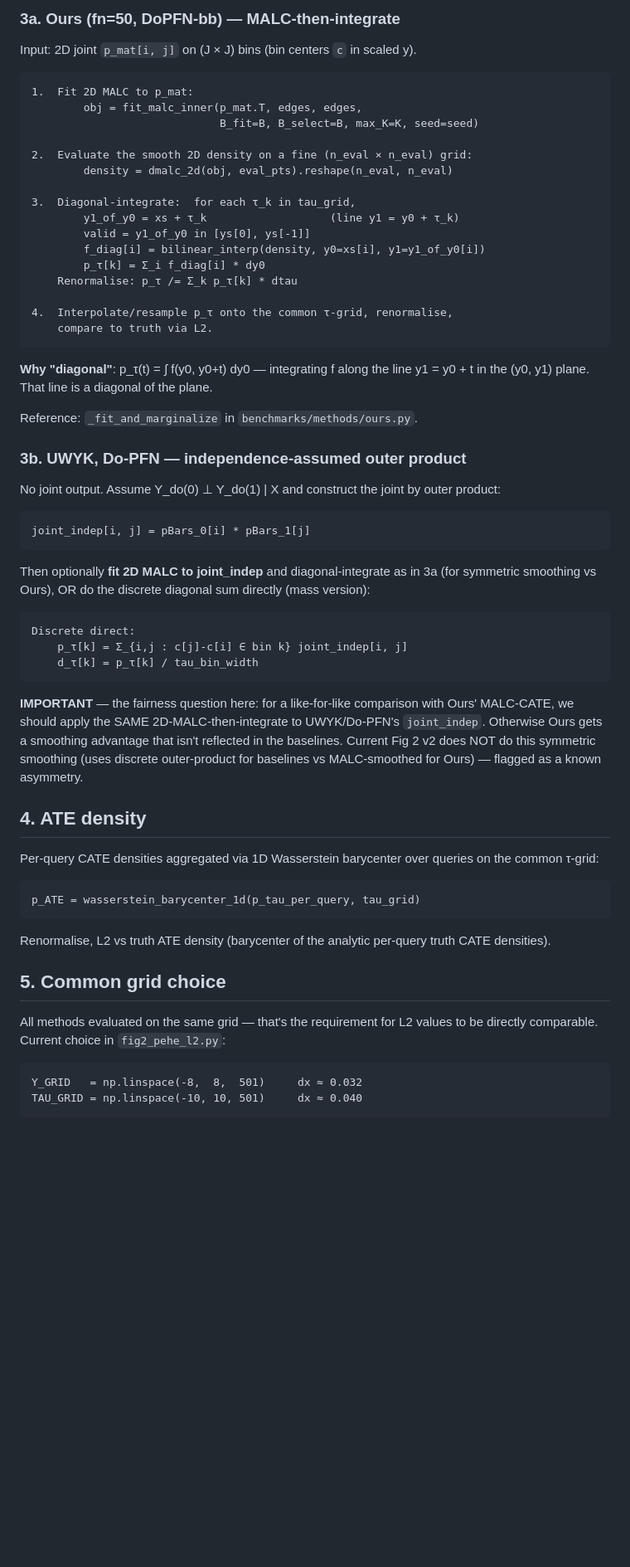
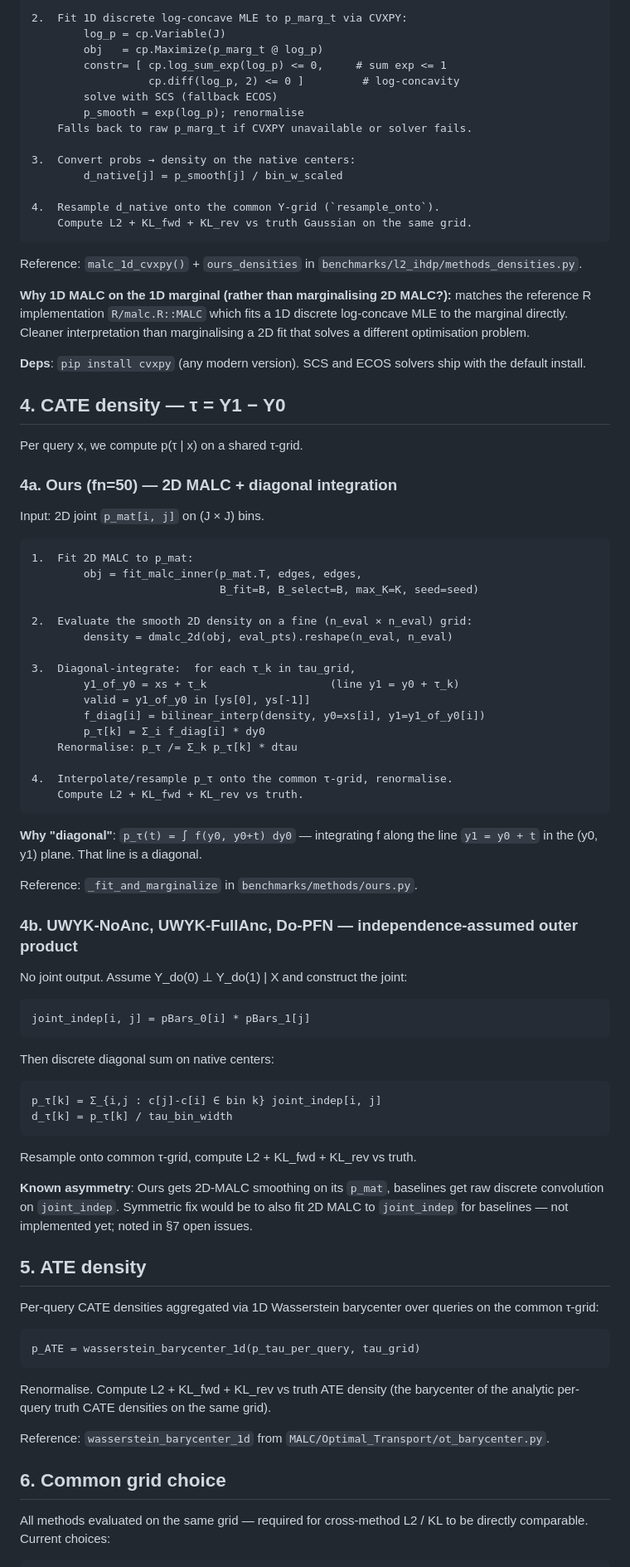
Before and after one commit to FurkanDanisman/CFM-for-Decision-Makers, a Markdown page: density_calc.md, the part around one of its changes. Shown at 83% size. Drawn GitHub-style; blank space fills up the shorter version.

```diff
--- a/density_calc.md
+++ b/density_calc.md
@@ -54,7 +79,37 @@ Two derivation paths depending on whether the method has a joint output:
 
-### 3a. Ours (fn=50, DoPFN-bb) — MALC-then-integrate
+    2.  Fit 1D discrete log-concave MLE to p_marg_t via CVXPY:
+            log_p = cp.Variable(J)
+            obj   = cp.Maximize(p_marg_t @ log_p)
+            constr= [ cp.log_sum_exp(log_p) <= 0,     # sum exp <= 1
+                      cp.diff(log_p, 2) <= 0 ]         # log-concavity
+            solve with SCS (fallback ECOS)
+            p_smooth = exp(log_p); renormalise
+        Falls back to raw p_marg_t if CVXPY unavailable or solver fails.
 
-Input: 2D joint `p_mat[i, j]` on (J × J) bins (bin centers `c` in scaled y).
+    3.  Convert probs → density on the native centers:
+            d_native[j] = p_smooth[j] / bin_w_scaled
+
+    4.  Resample d_native onto the common Y-grid (`resample_onto`).
+        Compute L2 + KL_fwd + KL_rev vs truth Gaussian on the same grid.
+
+Reference: `malc_1d_cvxpy()` + `ours_densities` in
+`benchmarks/l2_ihdp/methods_densities.py`.
+
+**Why 1D MALC on the 1D marginal (rather than marginalising 2D MALC?):**
+matches the reference R implementation `R/malc.R::MALC` which fits a 1D
+discrete log-concave MLE to the marginal directly. Cleaner interpretation
+than marginalising a 2D fit that solves a different optimisation problem.
+
+**Deps**: `pip install cvxpy` (any modern version). SCS and ECOS solvers
+ship with the default install.
+
+## 4. CATE density — τ = Y1 − Y0
+
+Per query x, we compute p(τ | x) on a shared τ-grid.
+
+### 4a. Ours (fn=50) — 2D MALC + diagonal integration
+
+Input: 2D joint `p_mat[i, j]` on (J × J) bins.
 
     1.  Fit 2D MALC to p_mat:
             obj = fit_malc_inner(p_mat.T, edges, edges,
@@ -70,52 +125,47 @@ Input: 2D joint `p_mat[i, j]` on (J × J) bins (bin centers `c` in scaled y).
             p_τ[k] = Σ_i f_diag[i] * dy0
         Renormalise: p_τ /= Σ_k p_τ[k] * dtau
 
-    4.  Interpolate/resample p_τ onto the common τ-grid, renormalise,
-        compare to truth via L2.
+    4.  Interpolate/resample p_τ onto the common τ-grid, renormalise.
+        Compute L2 + KL_fwd + KL_rev vs truth.
 
-**Why "diagonal"**: p_τ(t) = ∫ f(y0, y0+t) dy0 — integrating f along the
-line y1 = y0 + t in the (y0, y1) plane. That line is a diagonal of the
-plane.
+**Why "diagonal"**: `p_τ(t) = ∫ f(y0, y0+t) dy0` — integrating f along the
+line `y1 = y0 + t` in the (y0, y1) plane. That line is a diagonal.
 
 Reference: `_fit_and_marginalize` in `benchmarks/methods/ours.py`.
 
-### 3b. UWYK, Do-PFN — independence-assumed outer product
+### 4b. UWYK-NoAnc, UWYK-FullAnc, Do-PFN — independence-assumed outer product
 
-No joint output. Assume Y_do(0) ⊥ Y_do(1) | X and construct the joint by
-outer product:
+No joint output. Assume Y_do(0) ⊥ Y_do(1) | X and construct the joint:
 
     joint_indep[i, j] = pBars_0[i] * pBars_1[j]
 
-Then optionally **fit 2D MALC to joint_indep** and diagonal-integrate as
-in 3a (for symmetric smoothing vs Ours), OR do the discrete diagonal sum
-directly (mass version):
+Then discrete diagonal sum on native centers:
 
-    Discrete direct:
-        p_τ[k] = Σ_{i,j : c[j]-c[i] ∈ bin k} joint_indep[i, j]
-        d_τ[k] = p_τ[k] / tau_bin_width
+    p_τ[k] = Σ_{i,j : c[j]-c[i] ∈ bin k} joint_indep[i, j]
+    d_τ[k] = p_τ[k] / tau_bin_width
 
-**IMPORTANT** — the fairness question here: for a like-for-like comparison
-with Ours' MALC-CATE, we should apply the SAME 2D-MALC-then-integrate to
-UWYK/Do-PFN's `joint_indep`. Otherwise Ours gets a smoothing advantage
-that isn't reflected in the baselines. Current Fig 2 v2 does NOT do this
-symmetric smoothing (uses discrete outer-product for baselines vs
-MALC-smoothed for Ours) — flagged as a known asymmetry.
+Resample onto common τ-grid, compute L2 + KL_fwd + KL_rev vs truth.
 
-## 4. ATE density
+**Known asymmetry**: Ours gets 2D-MALC smoothing on its `p_mat`, baselines
+get raw discrete convolution on `joint_indep`. Symmetric fix would be to
+also fit 2D MALC to `joint_indep` for baselines — not implemented yet;
+noted in §7 open issues.
+
+## 5. ATE density
 
 Per-query CATE densities aggregated via 1D Wasserstein barycenter over
 queries on the common τ-grid:
 
     p_ATE = wasserstein_barycenter_1d(p_tau_per_query, tau_grid)
 
-Renormalise, L2 vs truth ATE density (barycenter of the analytic per-query
-truth CATE densities).
+Renormalise. Compute L2 + KL_fwd + KL_rev vs truth ATE density (the
+barycenter of the analytic per-query truth CATE densities on the same
+grid).
 
-## 5. Common grid choice
+Reference: `wasserstein_barycenter_1d` from `MALC/Optimal_Transport/ot_barycenter.py`.
 
-All methods evaluated on the same grid — that's the requirement for L2
-values to be directly comparable. Current choice in `fig2_pehe_l2.py`:
+## 6. Common grid choice
 
-    Y_GRID   = np.linspace(-8,  8,  501)     dx ≈ 0.032
-    TAU_GRID = np.linspace(-10, 10, 501)     dx ≈ 0.040
+All methods evaluated on the same grid — required for cross-method L2 / KL
+to be directly comparable. Current choices:
 
```
Also changed, not shown: other parts of density_calc.md (+110 -49 lines).
